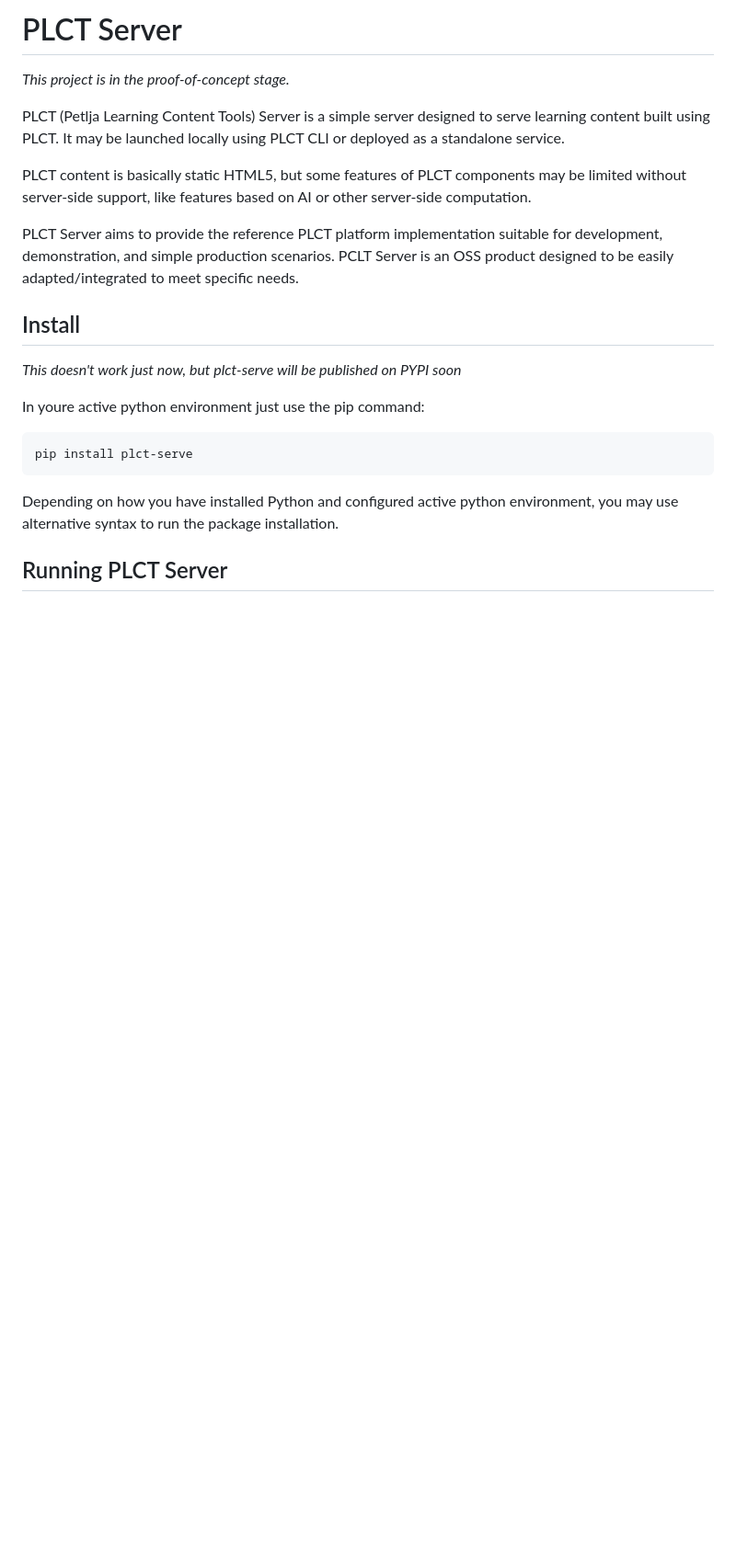
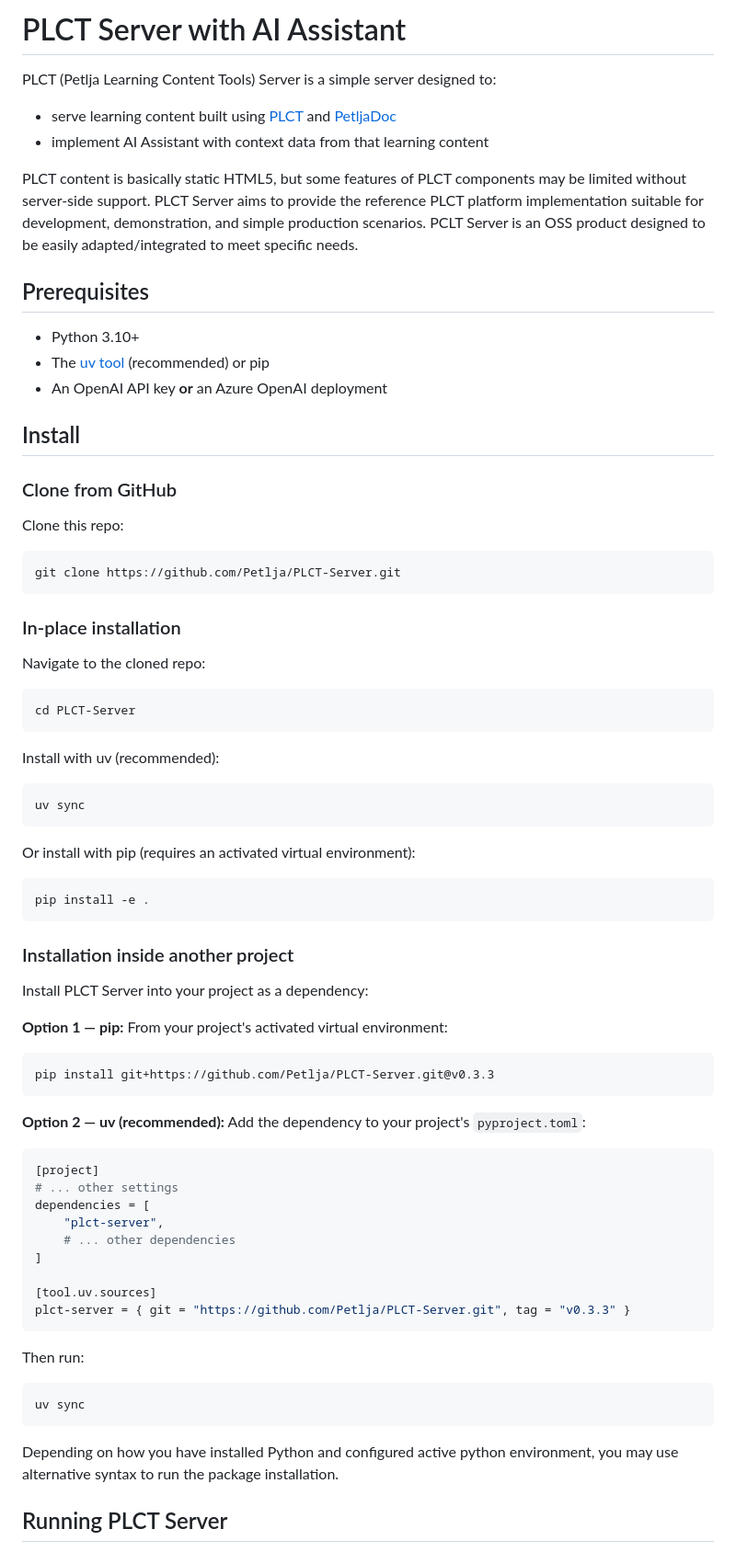
Before and after one commit to Petlja/PLCT-Server, a Markdown page: README.md, the part around one of its changes. Shown at 92% size. GitHub-like rendering; blank space fills up the shorter version.

````diff
--- a/README.md
+++ b/README.md
@@ -1,21 +1,75 @@
-# PLCT Server
+# PLCT Server with AI Assistant
 
-*This project is in the proof-of-concept stage.*
+PLCT (Petlja Learning Content Tools) Server is a simple server designed to:
+- serve learning content built using [PLCT](https://github.com/Petlja/PLCT-CLI) and [PetljaDoc](https://github.com/Petlja/PetljaDoc)
+- implement AI Assistant with context data from that learning content
 
-PLCT (Petlja Learning Content Tools) Server is a simple server designed to serve learning content built using PLCT. It may be launched locally using PLCT CLI or deployed as a standalone service.
+PLCT content is basically static HTML5, but some features of PLCT components may be limited without server-side support. PLCT Server aims to provide the reference PLCT platform implementation suitable for development, demonstration, and simple production scenarios. PCLT Server is an OSS product designed to be easily adapted/integrated to meet specific needs.
 
-PLCT content is basically static HTML5, but some features of PLCT components may be limited without server-side support, like features based on AI or other server-side computation.
+## Prerequisites
 
-PLCT Server aims to provide the reference PLCT platform implementation suitable for development, demonstration, and simple production scenarios. PCLT Server is an OSS product designed to be easily adapted/integrated to meet specific needs.
+- Python 3.10+
+- The [uv tool](https://docs.astral.sh/uv/) (recommended) or pip
+- An OpenAI API key **or** an Azure OpenAI deployment
 
 ## Install
 
-*This doesn't work just now, but plct-serve will be published on PYPI soon*
+### Clone from GitHub
 
-In youre active python environment just use the pip command:
+Clone this repo:
 
+```bash
+git clone https://github.com/Petlja/PLCT-Server.git
 ```
-pip install plct-serve
+
+### In-place installation
+
+Navigate to the cloned repo:
+
+```bash
+cd PLCT-Server
+```
+
+Install with uv (recommended):
+
+```bash
+uv sync
+```
+
+Or install with pip (requires an activated virtual environment):
+
+```bash
+pip install -e .
+```
+
+### Installation inside another project
+
+Install PLCT Server into your project as a dependency:
+
+**Option 1 — pip:** From your project's activated virtual environment:
+
+```bash
+pip install git+https://github.com/Petlja/PLCT-Server.git@v0.3.3
+```
+
+**Option 2 — uv (recommended):** Add the dependency to your project's `pyproject.toml`:
+
+```toml
+[project]
+# ... other settings
+dependencies = [
+    "plct-server",
+    # ... other dependencies
+]
+
+[tool.uv.sources]
+plct-server = { git = "https://github.com/Petlja/PLCT-Server.git", tag = "v0.3.3" }
+```
+
+Then run:
+
+```bash
+uv sync
 ```
 
 Depending on how you have installed Python and configured active python environment, you may use alternative syntax to run the package installation.
````
Also changed, not shown: other parts of README.md (+46 -0 lines), doc/config.md (+57 -20 lines), doc/getting_started.md (added, +433 -0 lines).
